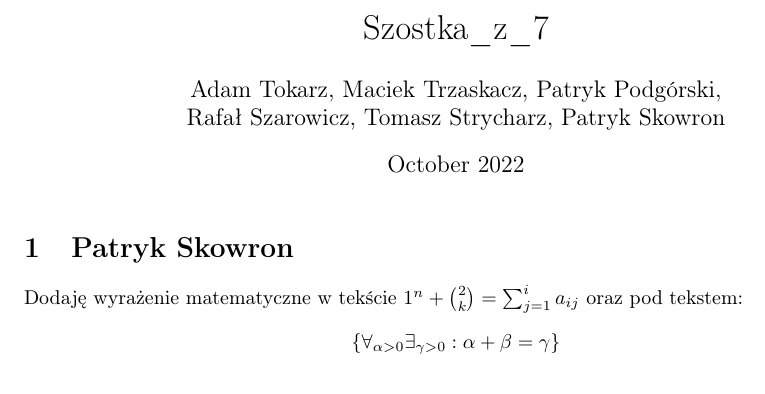
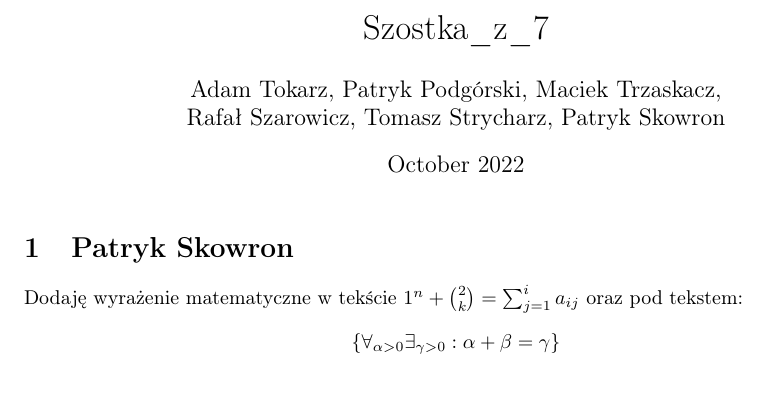
Before and after one commit to AGH-Narzedzia-Informatyczne-2022-2023/Szostka_z_7-latex, a LaTeX document (Szostka_z_7.tex): part of page 1 of 7, cut so that both start at the same text. Compiled offline with pdfLaTeX.

Commit message:
lekka zmiana

```diff
--- a/Szostka_z_7.tex
+++ b/Szostka_z_7.tex
@@ -9,7 +9,7 @@
 \usepackage{graphicx}
 
 \title{Szostka\_z\_7}
-\author{Adam Tokarz, Maciek Trzaskacz, Patryk Podgórski, \and Rafał Szarowicz, Tomasz Strycharz, Patryk Skowron}
+\author{Adam Tokarz, Patryk Podgórski, Maciek Trzaskacz, \and Rafał Szarowicz, Tomasz Strycharz, Patryk Skowron}
 \date{October 2022}
 
 \begin{document}
```
